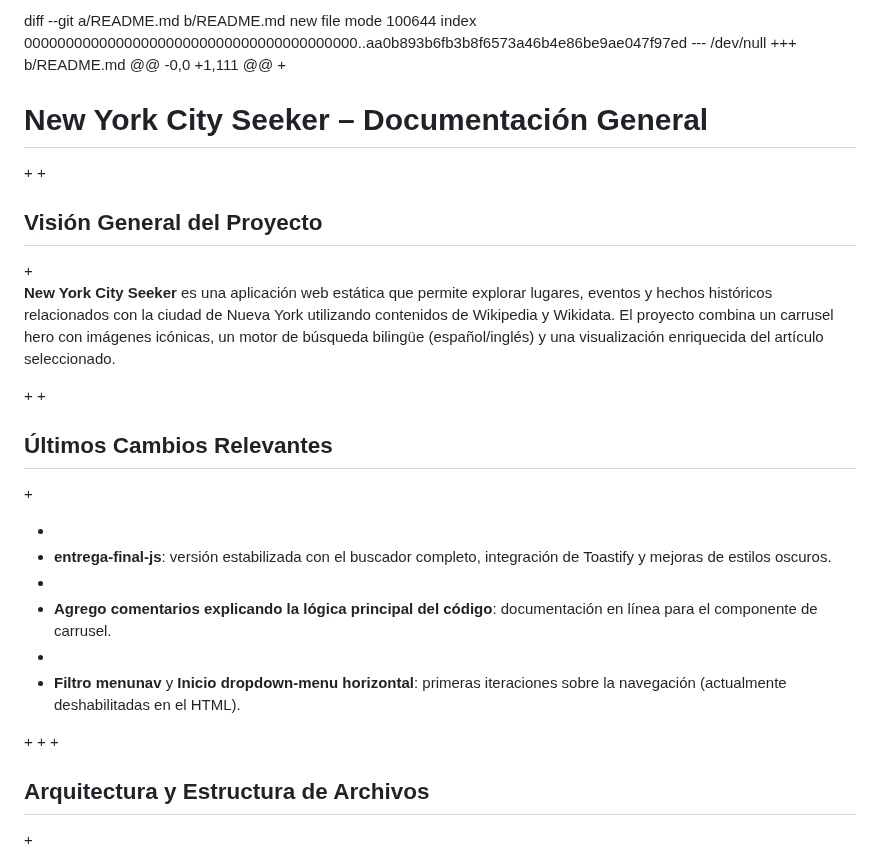
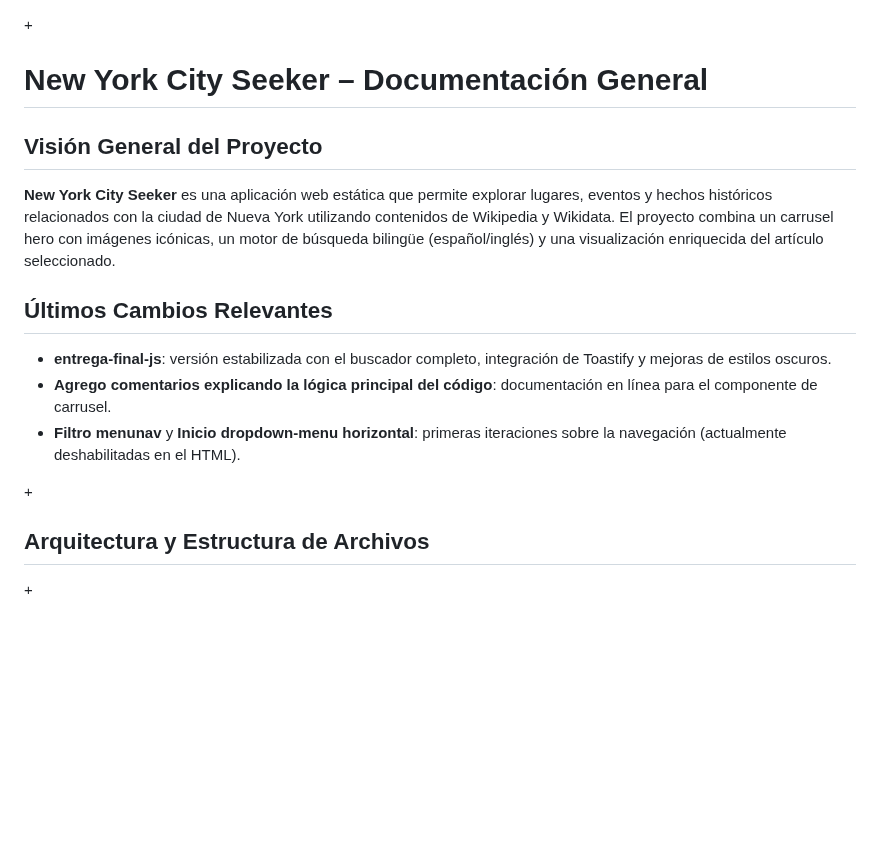
Before and after one commit to raulauad/new-york-city-seeker, a Markdown page: README.md, the part around the change. Rendered like a GitHub page; blank space fills up the shorter version.

```diff
--- a/README.md
+++ b/README.md
@@ -1,21 +1,16 @@
-diff --git a/README.md b/README.md
-new file mode 100644
-index 0000000000000000000000000000000000000000..aa0b893b6fb3b8f6573a46b4e86be9ae047f97ed
---- /dev/null
-+++ b/README.md
-@@ -0,0 +1,111 @@
+
 +<h1 style="color:#0D47A1;">New York City Seeker – Documentación General</h1>
-+
-+<h2 style="color:#1976D2;">Visión General del Proyecto</h2>
-+<p><strong>New York City Seeker</strong> es una aplicación web estática que permite explorar lugares, eventos y hechos históricos relacionados con la ciudad de Nueva York utilizando contenidos de Wikipedia y Wikidata. El proyecto combina un carrusel hero con imágenes icónicas, un motor de búsqueda bilingüe (español/inglés) y una visualización enriquecida del artículo seleccionado.</p>
-+
-+<h2 style="color:#1976D2;">Últimos Cambios Relevantes</h2>
-+<ul>
-+  <li><strong>entrega-final-js</strong>: versión estabilizada con el buscador completo, integración de Toastify y mejoras de estilos oscuros.</li>
-+  <li><strong>Agrego comentarios explicando la lógica principal del código</strong>: documentación en línea para el componente de carrusel.</li>
-+  <li><strong>Filtro menunav</strong> y <strong>Inicio dropdown-menu horizontal</strong>: primeras iteraciones sobre la navegación (actualmente deshabilitadas en el HTML).</li>
-+</ul>
-+
+
+<h2 style="color:#1976D2;">Visión General del Proyecto</h2>
+<p><strong>New York City Seeker</strong> es una aplicación web estática que permite explorar lugares, eventos y hechos históricos relacionados con la ciudad de Nueva York utilizando contenidos de Wikipedia y Wikidata. El proyecto combina un carrusel hero con imágenes icónicas, un motor de búsqueda bilingüe (español/inglés) y una visualización enriquecida del artículo seleccionado.</p>
+
+<h2 style="color:#1976D2;">Últimos Cambios Relevantes</h2>
+<ul>
+  <li><strong>entrega-final-js</strong>: versión estabilizada con el buscador completo, integración de Toastify y mejoras de estilos oscuros.</li>
+  <li><strong>Agrego comentarios explicando la lógica principal del código</strong>: documentación en línea para el componente de carrusel.</li>
+  <li><strong>Filtro menunav</strong> y <strong>Inicio dropdown-menu horizontal</strong>: primeras iteraciones sobre la navegación (actualmente deshabilitadas en el HTML).</li>
+</ul>
+
 +<h2 style="color:#1976D2;">Arquitectura y Estructura de Archivos</h2>
 +<ul>
 +  <li><strong>index.html</strong>: punto de entrada; define la estructura de la página, enlaces a hojas de estilo, Toastify y scripts JavaScript.</li>
```
